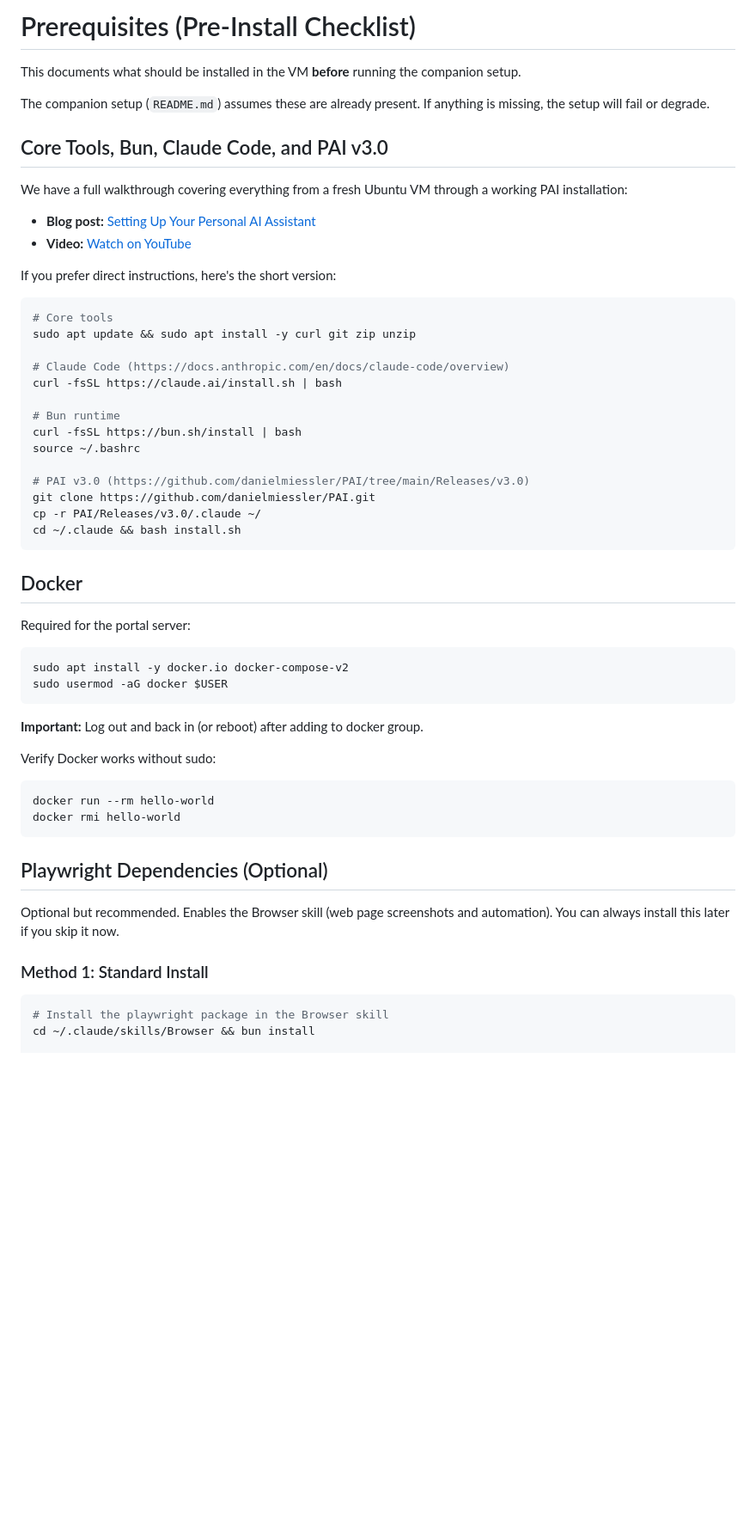
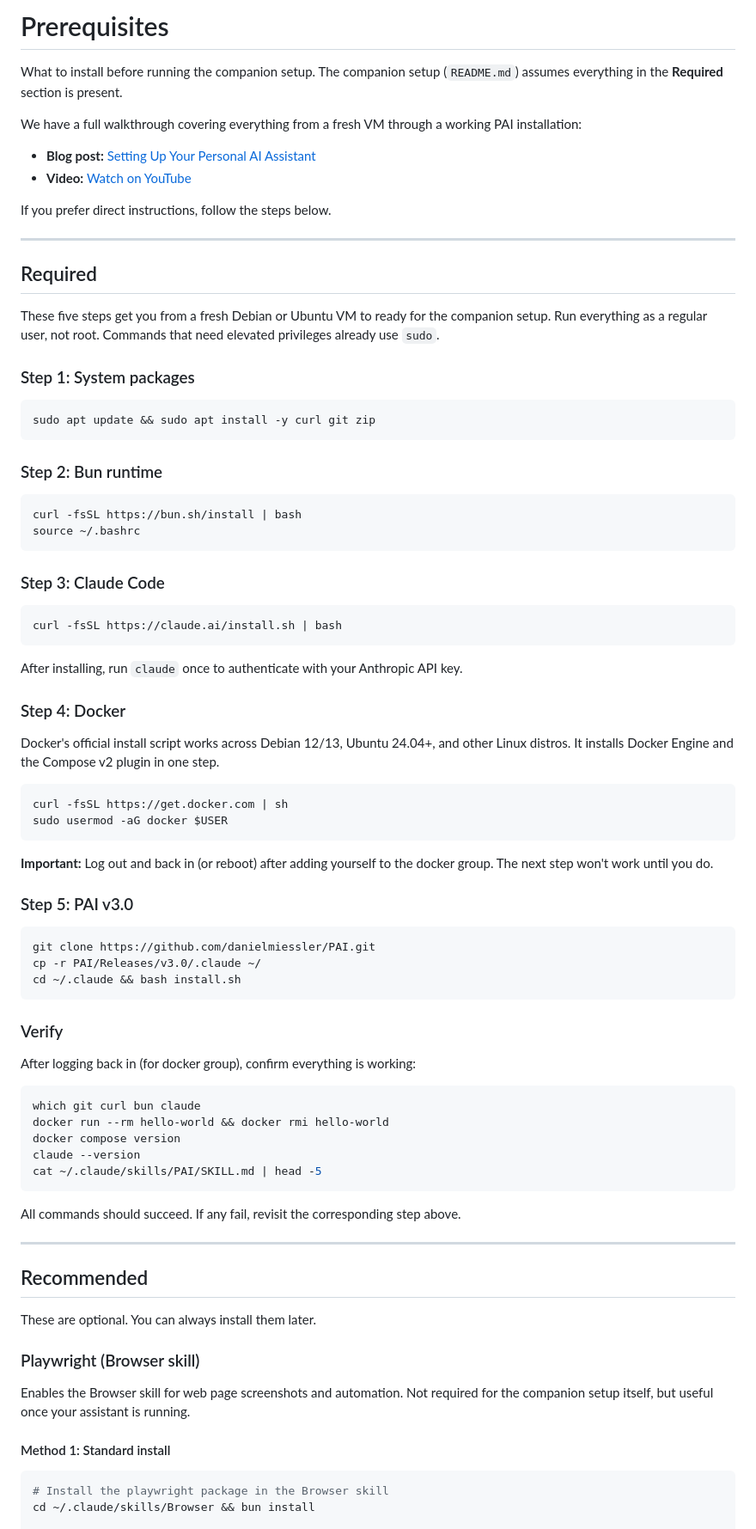
Before and after one commit to chriscantey/pai-companion, a Markdown page: PREREQUISITES.md, the part around one of its changes. Shown at 86% size. Rendered like a GitHub page; blank space fills up the shorter version.

Commit message:
Fix cross-distro Docker install, restructure prerequisites
Replace Ubuntu-only docker.io/docker-compose-v2 with Docker's official
convenience script (get.docker.com) which works on Debian 12/13, Ubuntu
24.04+, and other distros. Restructure into Required/Recommended sections.
Move jq to optional. Add non-root user note.

Co-Authored-By: Claude Opus 4.6 <noreply@anthropic.com>

````diff
--- a/PREREQUISITES.md
+++ b/PREREQUISITES.md
@@ -1,57 +1,85 @@
-# Prerequisites (Pre-Install Checklist)
+# Prerequisites
 
-This documents what should be installed in the VM **before** running the companion setup.
+What to install before running the companion setup. The companion setup (`README.md`) assumes everything in the **Required** section is present.
 
-The companion setup (`README.md`) assumes these are already present. If anything is missing, the setup will fail or degrade.
-
-## Core Tools, Bun, Claude Code, and PAI v3.0
-
-We have a full walkthrough covering everything from a fresh Ubuntu VM through a working PAI installation:
+We have a full walkthrough covering everything from a fresh VM through a working PAI installation:
 
 - **Blog post:** [Setting Up Your Personal AI Assistant](https://chriscantey.com/posts/2026-02-02-setting-up-your-personal-ai-assistant/)
 - **Video:** [Watch on YouTube](https://www.youtube.com/watch?v=ZZ6B06GfD-w)
 
-If you prefer direct instructions, here's the short version:
+If you prefer direct instructions, follow the steps below.
+
+---
+
+## Required
+
+These five steps get you from a fresh Debian or Ubuntu VM to ready for the companion setup. Run everything as a regular user, not root. Commands that need elevated privileges already use `sudo`.
+
+### Step 1: System packages
 
 ```bash
-# Core tools
-sudo apt update && sudo apt install -y curl git zip unzip
+sudo apt update && sudo apt install -y curl git zip
+```
 
-# Claude Code (https://docs.anthropic.com/en/docs/claude-code/overview)
-curl -fsSL https://claude.ai/install.sh | bash
+### Step 2: Bun runtime
 
-# Bun runtime
+```bash
 curl -fsSL https://bun.sh/install | bash
 source ~/.bashrc
+```
 
-# PAI v3.0 (https://github.com/danielmiessler/PAI/tree/main/Releases/v3.0)
+### Step 3: Claude Code
+
+```bash
+curl -fsSL https://claude.ai/install.sh | bash
+```
+
+After installing, run `claude` once to authenticate with your Anthropic API key.
+
+### Step 4: Docker
+
+Docker's official install script works across Debian 12/13, Ubuntu 24.04+, and other Linux distros. It installs Docker Engine and the Compose v2 plugin in one step.
+
+```bash
+curl -fsSL https://get.docker.com | sh
+sudo usermod -aG docker $USER
+```
+
+**Important:** Log out and back in (or reboot) after adding yourself to the docker group. The next step won't work until you do.
+
+### Step 5: PAI v3.0
+
+```bash
 git clone https://github.com/danielmiessler/PAI.git
 cp -r PAI/Releases/v3.0/.claude ~/
 cd ~/.claude && bash install.sh
 ```
 
-## Docker
+### Verify
 
-Required for the portal server:
+After logging back in (for docker group), confirm everything is working:
 
 ```bash
-sudo apt install -y docker.io docker-compose-v2
-sudo usermod -aG docker $USER
+which git curl bun claude
+docker run --rm hello-world && docker rmi hello-world
+docker compose version
+claude --version
+cat ~/.claude/skills/PAI/SKILL.md | head -5
 ```
 
-**Important:** Log out and back in (or reboot) after adding to docker group.
+All commands should succeed. If any fail, revisit the corresponding step above.
 
-Verify Docker works without sudo:
-```bash
-docker run --rm hello-world
-docker rmi hello-world
-```
+---
 
-## Playwright Dependencies (Optional)
+## Recommended
 
-Optional but recommended. Enables the Browser skill (web page screenshots and automation). You can always install this later if you skip it now.
+These are optional. You can always install them later.
 
-### Method 1: Standard Install
+### Playwright (Browser skill)
+
+Enables the Browser skill for web page screenshots and automation. Not required for the companion setup itself, but useful once your assistant is running.
+
+#### Method 1: Standard install
 
 ```bash
 # Install the playwright package in the Browser skill
````
Also changed, not shown: other parts of PREREQUISITES.md (+6 -32 lines).
